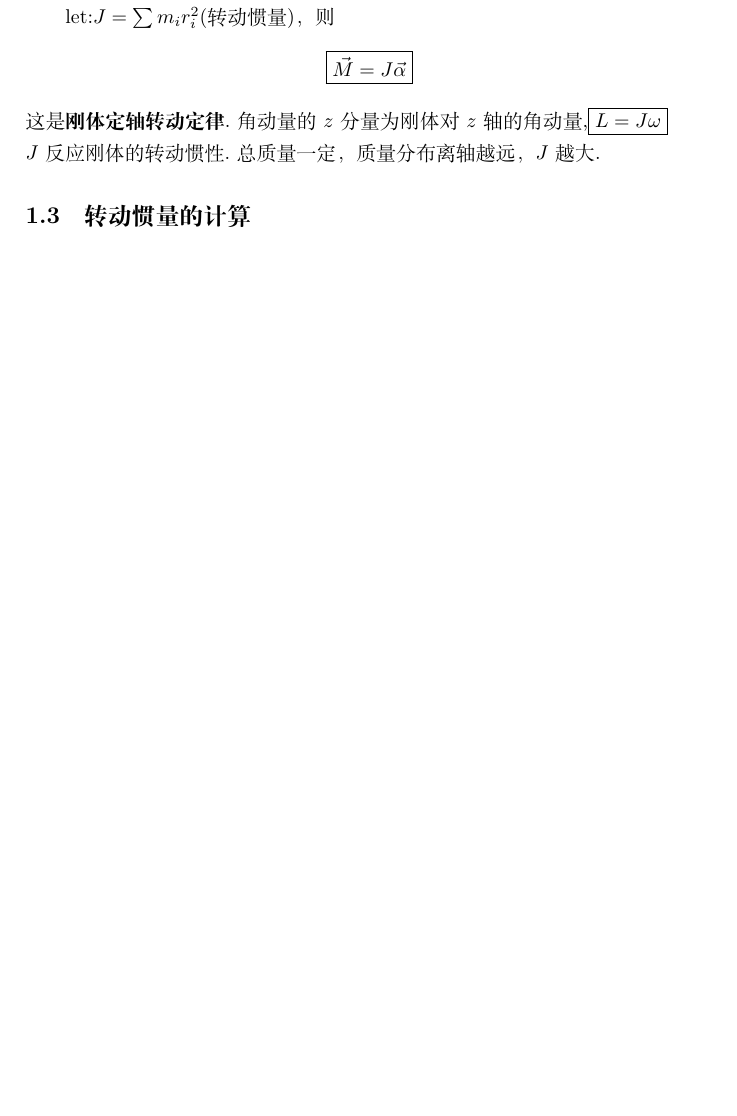
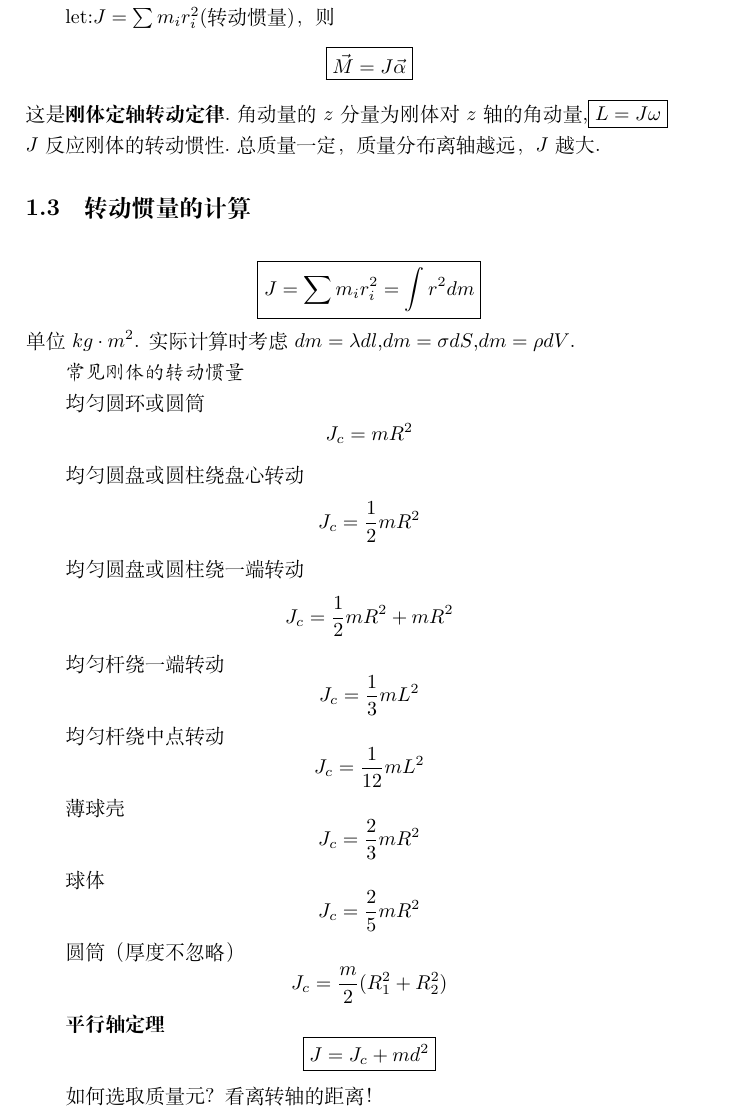
Before and after one commit to cjyjy6666/personal-study-note, a LaTeX document (physics/第三章 刚体/第三章 刚体.tex): part of page 2 of 2, cut so that both start at the same text, the shorter picture padded with empty space. Compiled offline with XeLaTeX.

```diff
--- a/physics/第三章 刚体/第三章 刚体.tex
+++ b/physics/第三章 刚体/第三章 刚体.tex
@@ -58,4 +58,37 @@
 \[\boxed{\vec{M}=J\vec{\alpha}}\]这是\textbf{刚体定轴转动定律}.角动量的$z$分量为刚体对$z$轴的角动量,$\boxed{L=J\omega}$
 \\$J$反应刚体的转动惯性.总质量一定，质量分布离轴越远，$J$越大.
 \subsection{转动惯量的计算}
+\[\boxed{J=\sum m_ir_i^2=\int r^2dm}\]单位$kg\cdot m^2$.
+实际计算时考虑$dm=\lambda dl$,$dm=\sigma dS$,$dm=\rho dV$.
+
+\textit{常见刚体的转动惯量}
+
+均匀圆环或圆筒
+\[J_c=mR^2\]
+
+均匀圆盘或圆柱绕盘心转动
+\[J_c=\frac{1}{2}mR^2\]
+
+均匀圆盘或圆柱绕一端转动
+\[J_c=\frac{1}{2}mR^2+mR^2\]
+
+均匀杆绕一端转动
+\[J_c=\frac{1}{3}mL^2\]
+
+均匀杆绕中点转动
+\[J_c=\frac{1}{12}mL^2\]
+
+薄球壳
+\[J_c=\frac{2}{3}mR^2\]
+
+球体
+\[J_c=\frac{2}{5}mR^2\]
+
+圆筒（厚度不忽略）
+\[J_c=\frac{m}{2}(R_1^2+R_2^2)\]
+
+\textbf{平行轴定理}
+\[\boxed{J=J_c+md^2}\]
+
+如何选取质量元？看离转轴的距离！
 \end{document}
```
Also changed, not shown: 6 other files.
